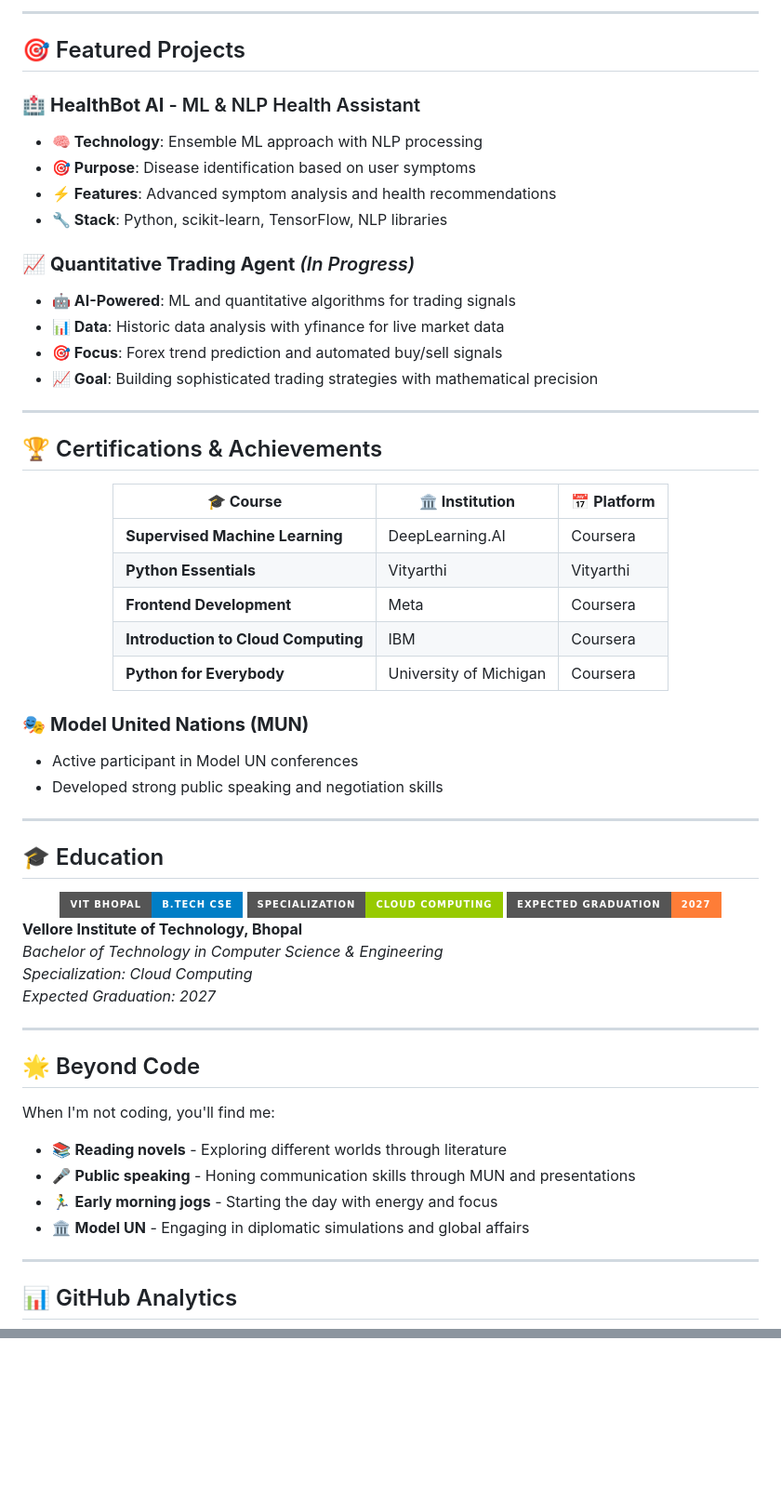
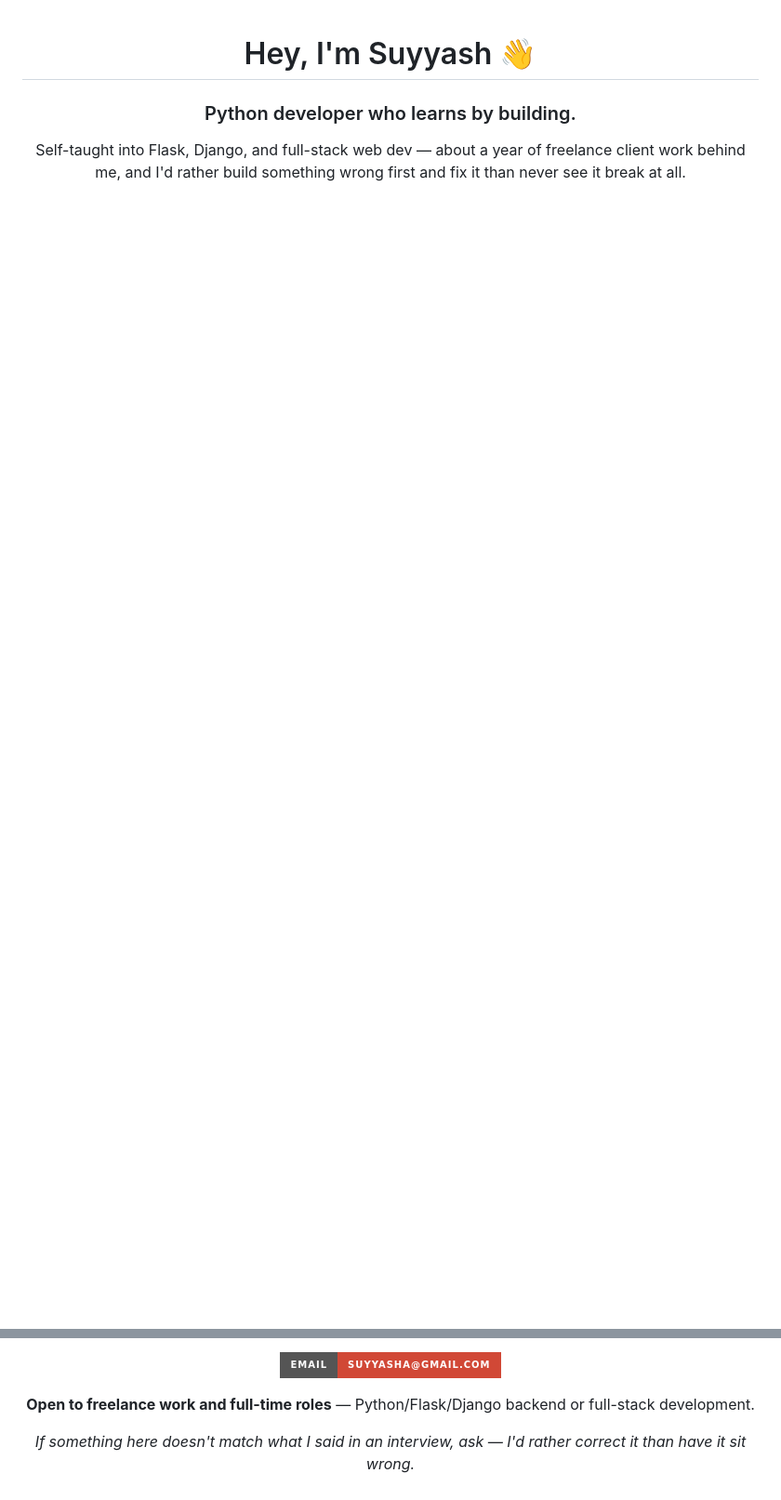
Before and after one commit to Suyyash-aroraa/Suyyash-aroraa, a Markdown page: README.md, 2 parts joined by grey strips. Shown at 93% size. Drawn GitHub-style; badges without logos; blank space fills up the shorter version.

Commit message:
Revise README with updated info and project details
Updated personal introduction and project highlights in README. Enhanced tech stack and added new project details.

```diff
--- a/README.md
+++ b/README.md
@@ -64,65 +1,8 @@ Currently a **3rd-year B.Tech CSE student** at **VIT Bhopal** with specializatio
----
-
-## 🎯 Featured Projects
-
-### 🏥 **HealthBot AI** - ML & NLP Health Assistant
-- **🧠 Technology**: Ensemble ML approach with NLP processing
-- **🎯 Purpose**: Disease identification based on user symptoms
-- **⚡ Features**: Advanced symptom analysis and health recommendations
-- **🔧 Stack**: Python, scikit-learn, TensorFlow, NLP libraries
-
-### 📈 **Quantitative Trading Agent** *(In Progress)*
-- **🤖 AI-Powered**: ML and quantitative algorithms for trading signals
-- **📊 Data**: Historic data analysis with yfinance for live market data
-- **🎯 Focus**: Forex trend prediction and automated buy/sell signals
-- **📈 Goal**: Building sophisticated trading strategies with mathematical precision
-
----
-
-## 🏆 Certifications & Achievements
-
 <div align="center">
 
-| 🎓 **Course** | 🏛️ **Institution** | 📅 **Platform** |
-|---------------|---------------------|------------------|
-| **Supervised Machine Learning** | DeepLearning.AI | Coursera |
-| **Python Essentials** | Vityarthi | Vityarthi |
-| **Frontend Development** | Meta | Coursera |
-| **Introduction to Cloud Computing** | IBM | Coursera |
-| **Python for Everybody** | University of Michigan | Coursera |
+# Hey, I'm Suyyash 👋
 
-</div>
+### Python developer who learns by building.
 
-### 🎭 **Model United Nations (MUN)**
-- Active participant in Model UN conferences
-- Developed strong public speaking and negotiation skills
+Self-taught into Flask, Django, and full-stack web dev — about a year of freelance client work behind me, and I'd rather build something wrong first and fix it than never see it break at all.
 
----
-
-## 🎓 Education
-
-<div align="center">
-  <img src="https://img.shields.io/badge/VIT_Bhopal-B.Tech_CSE-blue?style=for-the-badge&logo=graduation-cap&logoColor=white" alt="Education" />
-  <img src="https://img.shields.io/badge/Specialization-Cloud_Computing-green?style=for-the-badge&logo=cloud&logoColor=white" alt="Specialization" />
-  <img src="https://img.shields.io/badge/Expected_Graduation-2027-orange?style=for-the-badge&logo=calendar&logoColor=white" alt="Graduation" />
-</div>
-
-**Vellore Institute of Technology, Bhopal**
-*Bachelor of Technology in Computer Science & Engineering*
-*Specialization: Cloud Computing*
-*Expected Graduation: 2027*
-
----
-
-## 🌟 Beyond Code
-
-When I'm not coding, you'll find me:
-- 📚 **Reading novels** - Exploring different worlds through literature
-- 🎤 **Public speaking** - Honing communication skills through MUN and presentations
-- 🏃‍♂️ **Early morning jogs** - Starting the day with energy and focus
-- 🏛️ **Model UN** - Engaging in diplomatic simulations and global affairs
-
----
-
-## 📊 GitHub Analytics
-
@@ -162,0 +82,7 @@ When I'm not coding, you'll find me:
+[![Email](https://img.shields.io/badge/Email-suyyasha%40gmail.com-D14836?style=for-the-badge&logo=gmail&logoColor=white)](mailto:suyyasha@gmail.com)
+
+**Open to freelance work and full-time roles** — Python/Flask/Django backend or full-stack development.
+
+*If something here doesn't match what I said in an interview, ask — I'd rather correct it than have it sit wrong.*
+
+</div>
```
Also changed, not shown: other parts of README.md (+62 -86 lines).
